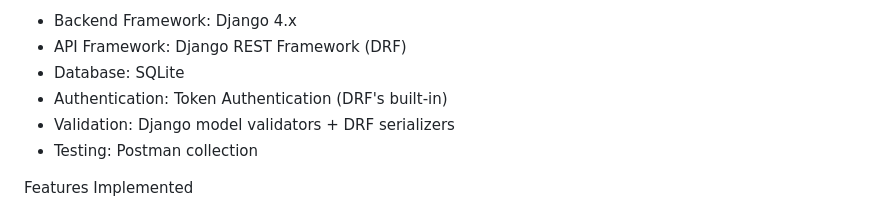
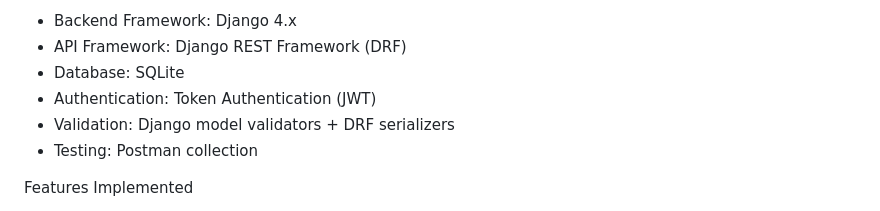
Before and after one commit to SaliMerc/user-management-system, a Markdown page: README.md, the part around the change printed below. GitHub-like rendering.

```diff
--- a/README.md
+++ b/README.md
@@ -9,7 +9,7 @@ Tech Stack
 - Backend Framework: Django 4.x
 - API Framework: Django REST Framework (DRF)
 - Database: SQLite
-- Authentication: Token Authentication (DRF's built-in)
+- Authentication: Token Authentication (JWT)
 - Validation: Django model validators + DRF serializers
 - Testing: Postman collection
 
```
Also changed, not shown: other parts of README.md (+1 -1 lines).
